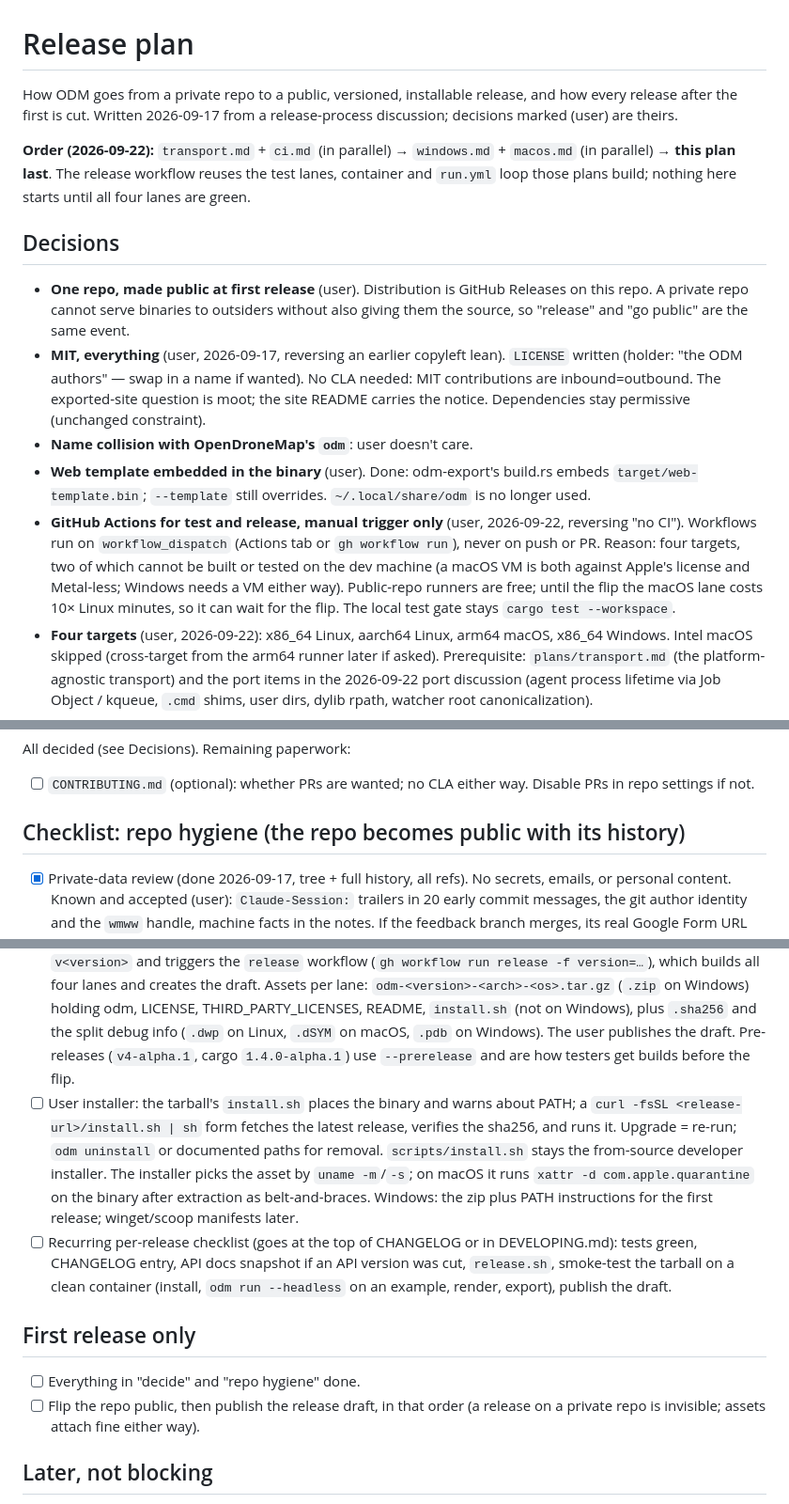
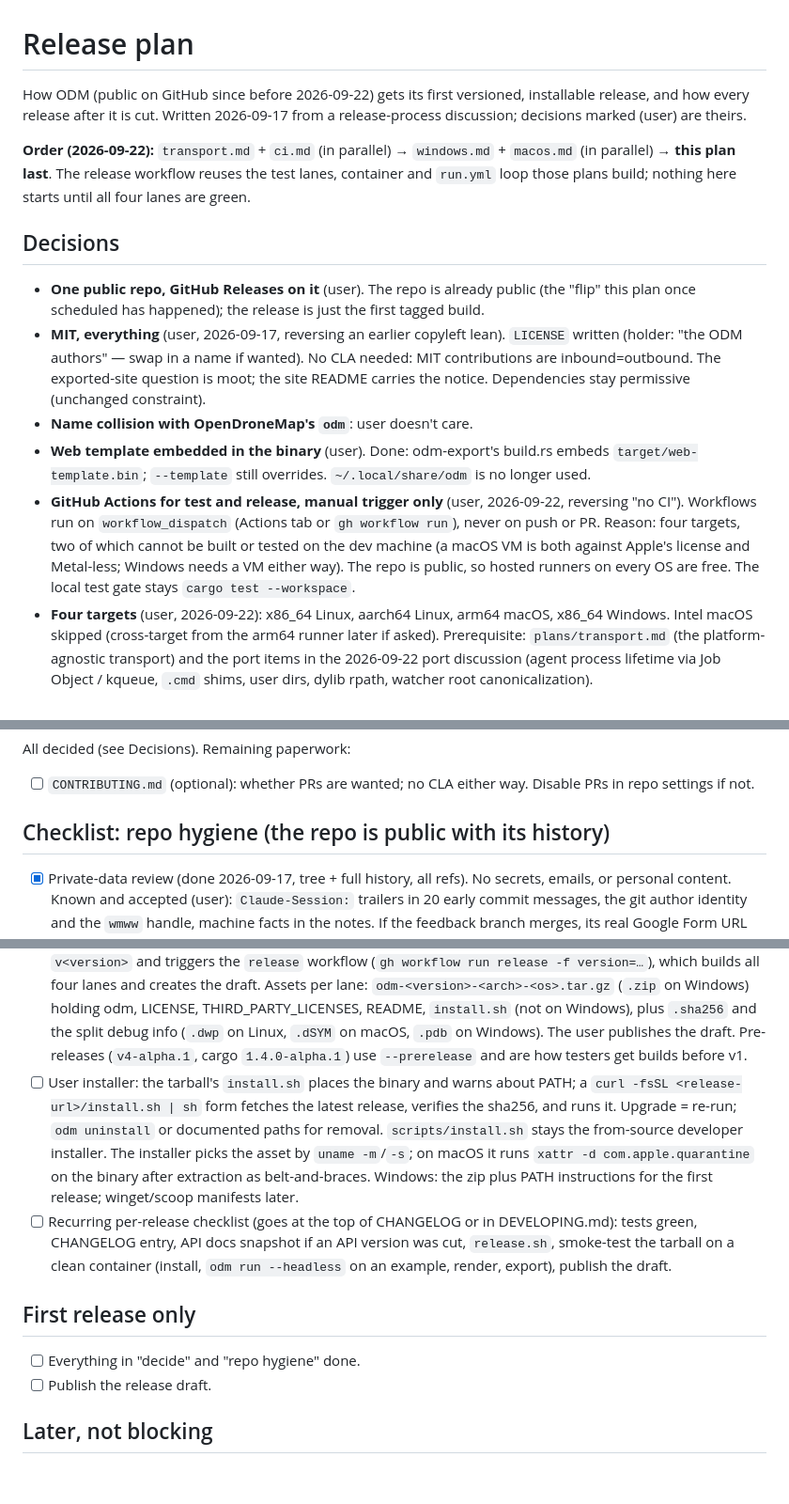
Before and after one commit to wmww/odm, a Markdown page: plans/release.md, 3 parts joined by grey strips. Shown at 94% size. Rendered like a GitHub page; blank space fills up the shorter version.

Commit message:
Plans: the repo is already public
Co-Authored-By: Claude Fable 5.1 <noreply@anthropic.com>

```diff
--- a/plans/release.md
+++ b/plans/release.md
@@ -1,7 +1,7 @@
 # Release plan
 
-How ODM goes from a private repo to a public, versioned, installable
-release, and how every release after the first is cut. Written 2026-09-17
+How ODM (public on GitHub since before 2026-09-22) gets its first
+versioned, installable release, and how every release after it is cut. Written 2026-09-17
 from a release-process discussion; decisions marked (user) are theirs.
 
 **Order (2026-09-22):** `transport.md` + `ci.md` (in parallel) →
@@ -11,10 +11,9 @@ until all four lanes are green.
 
 ## Decisions
 
-- **One repo, made public at first release** (user). Distribution is
-  GitHub Releases on this repo. A private repo cannot serve binaries to
-  outsiders without also giving them the source, so "release" and "go
-  public" are the same event.
+- **One public repo, GitHub Releases on it** (user). The repo is already
+  public (the "flip" this plan once scheduled has happened); the release
+  is just the first tagged build.
 - **MIT, everything** (user, 2026-09-17, reversing an earlier copyleft
   lean). `LICENSE` written (holder: "the ODM authors" — swap in a name if
   wanted). No CLA needed: MIT contributions are inbound=outbound. The
@@ -29,9 +28,8 @@ until all four lanes are green.
   (Actions tab or `gh workflow run`), never on push or PR. Reason: four
   targets, two of which cannot be built or tested on the dev machine (a
   macOS VM is both against Apple's license and Metal-less; Windows needs
-  a VM either way). Public-repo runners are free; until the flip the
-  macOS lane costs 10× Linux minutes, so it can wait for the flip. The
-  local test gate stays `cargo test --workspace`.
+  a VM either way). The repo is public, so hosted runners on every OS
+  are free. The local test gate stays `cargo test --workspace`.
 - **Four targets** (user, 2026-09-22): x86_64 Linux, aarch64 Linux, arm64
   macOS, x86_64 Windows. Intel macOS skipped (cross-target from the arm64
   runner later if asked). Prerequisite: `plans/transport.md` (the
@@ -63,7 +61,7 @@ All decided (see Decisions). Remaining paperwork:
 - [ ] `CONTRIBUTING.md` (optional): whether PRs are wanted; no CLA either
       way. Disable PRs in repo settings if not.
 
-## Checklist: repo hygiene (the repo becomes public with its history)
+## Checklist: repo hygiene (the repo is public with its history)
 
 - [x] Private-data review (done 2026-09-17, tree + full history, all
       refs). No secrets, emails, or personal content. Known and accepted
@@ -143,7 +141,7 @@ All decided (see Decisions). Remaining paperwork:
       LICENSE, THIRD_PARTY_LICENSES, README, `install.sh` (not on
       Windows), plus `.sha256` and the split debug info (`.dwp` on Linux,
       `.dSYM` on macOS, `.pdb` on Windows). The user publishes the draft. Pre-releases (`v4-alpha.1`, cargo `1.4.0-alpha.1`) use
-      `--prerelease` and are how testers get builds before the flip.
+      `--prerelease` and are how testers get builds before v1.
 - [ ] User installer: the tarball's `install.sh` places the binary and
       warns about PATH; a `curl -fsSL <release-url>/install.sh
       | sh` form fetches the latest release, verifies the sha256, and
@@ -162,9 +160,7 @@ All decided (see Decisions). Remaining paperwork:
 ## First release only
 
 - [ ] Everything in "decide" and "repo hygiene" done.
-- [ ] Flip the repo public, then publish the release draft, in that order
-      (a release on a private repo is invisible; assets attach fine either
-      way).
+- [ ] Publish the release draft.
 
 ## Later, not blocking
 
```
Also changed, not shown: plans/ci.md (+3 -3 lines), plans/macos.md (+2 -3 lines).
